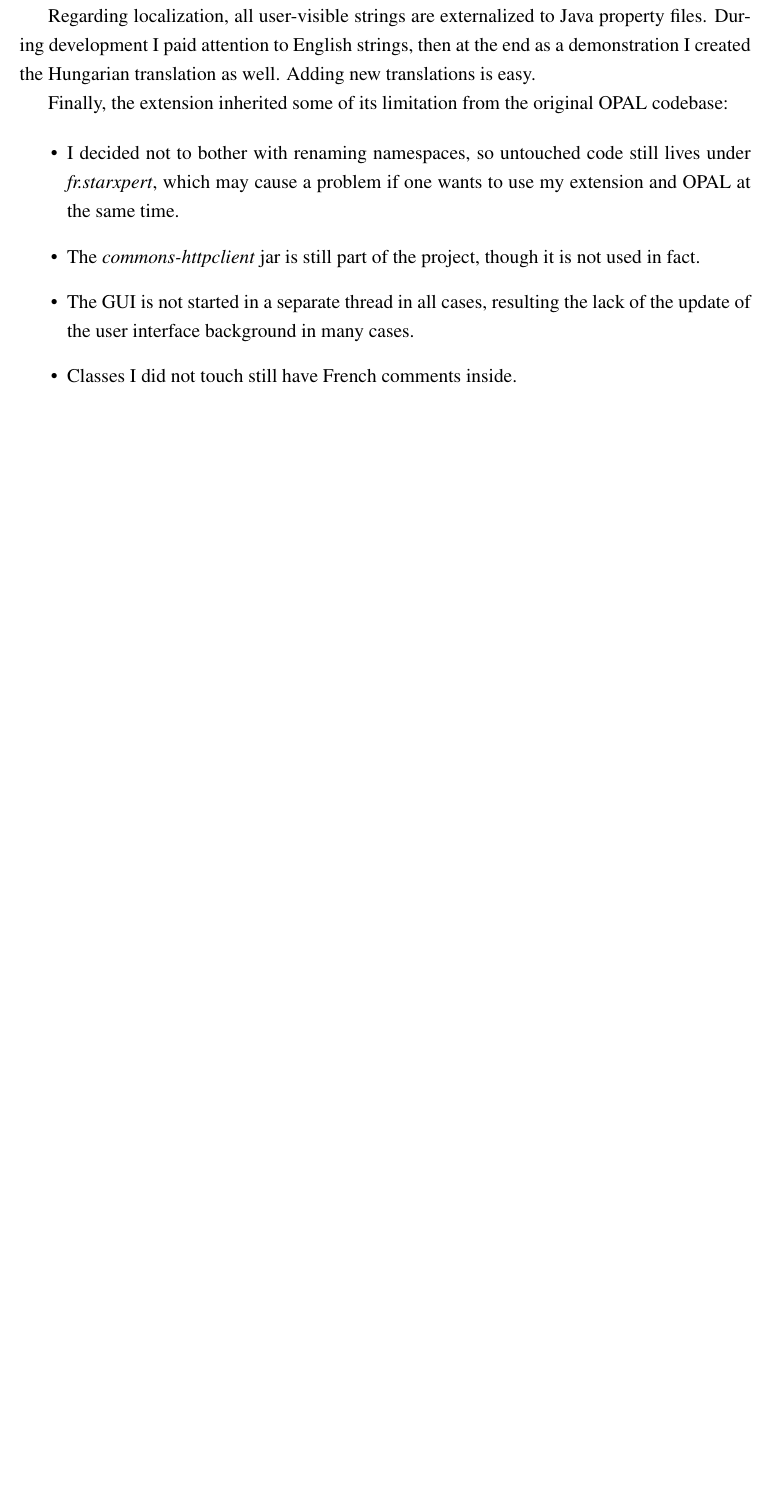
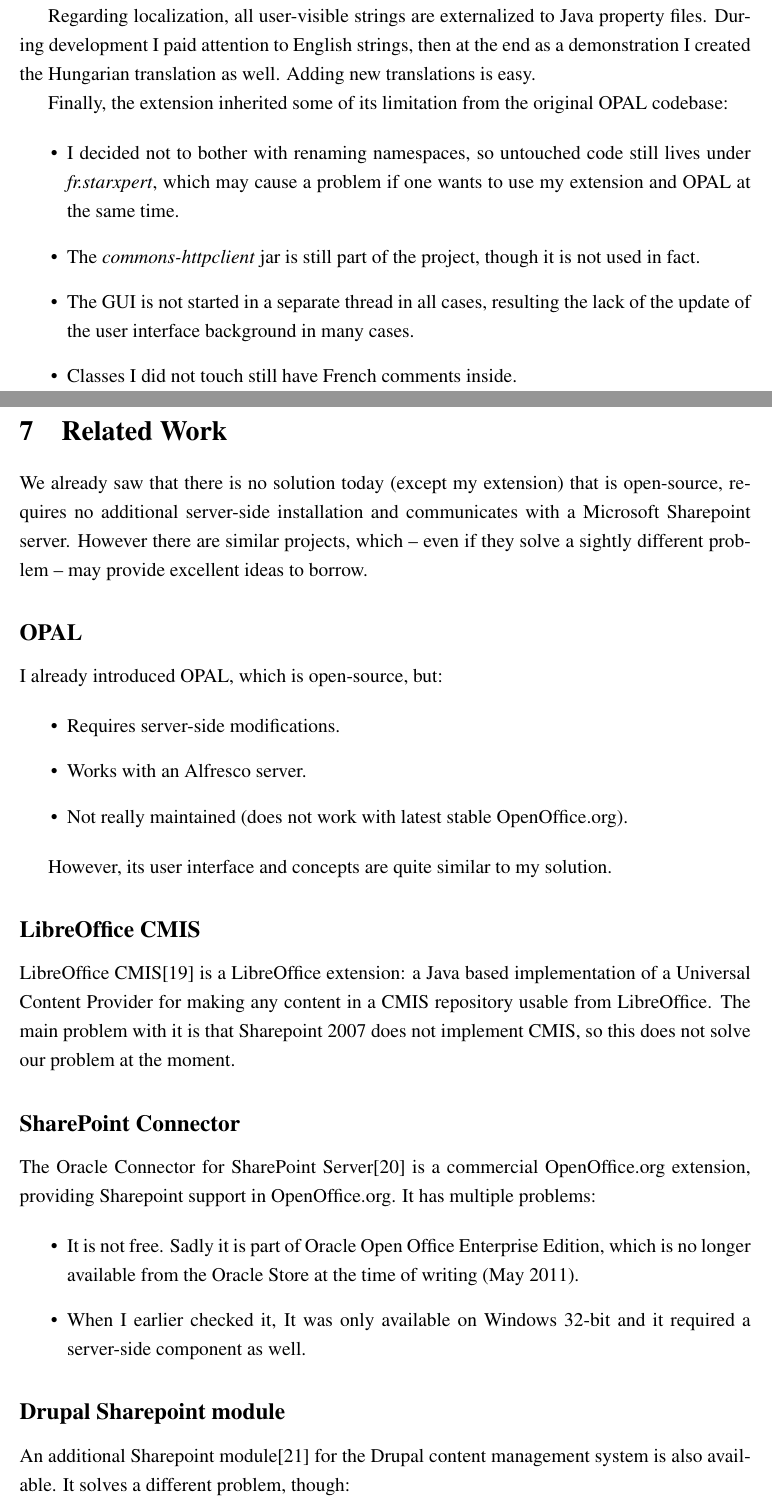
Before and after one commit to vmiklos/msc-thesis, a LaTeX thesis (doc/tex/thesis.tex, which reads doc/tex/related.tex): part of page 30 of 31 before the commit and two parts of pages 30 and 31 of 34 after it, the two joined at a grey line, cut so that both start at the same text, the shorter picture padded with empty space. Compiled offline with pdfLaTeX.

Commit message:
related work section

```diff
--- /dev/null
+++ b/doc/tex/related.tex
@@ -0,0 +1,41 @@
+\section{Related Work}
+
+We already saw that there is no solution today (except my extension) that is
+open-source, requires no additional server-side installation and communicates
+with a Microsoft Sharepoint server. However there are similar projects, which
+-- even if they solve a sightly different problem -- may provide excellent
+ideas to borrow.
+
+\subsection*{OPAL}
+I already introduced OPAL, which is open-source, but:
+
+\begin{itemize}
+\item Requires server-side modifications.
+\item Works with an Alfresco server.
+\item Not really maintained (does not work with latest stable OpenOffice.org).
+\end{itemize}
+
+However, its user interface and concepts are quite similar to my solution.
+
+\subsection*{LibreOffice CMIS}
+LibreOffice CMIS\cite{locmis} is a LibreOffice extension: a Java based
+implementation of a Universal Content Provider for making any content in a CMIS
+repository usable from LibreOffice. The main problem with it is that Sharepoint
+2007 does not implement CMIS, so this does not solve our problem at the moment.
+
+\subsection*{SharePoint Connector}
+The Oracle Connector for SharePoint Server\cite{oracle-sp-connector} is a
+commercial OpenOffice.org extension, providing Sharepoint support in
+OpenOffice.org. It has multiple problems:
+
+\begin{itemize}
+\item It is not free. Sadly it is part of Oracle Open Office Enterprise
+Edition, which is no longer available from the Oracle Store at the time of
+writing (May 2011).
+\item When I earlier checked it, It was only available on Windows 32-bit and it
+required a server-side component as well.
+\end{itemize}
+
+\subsection*{Drupal Sharepoint module}
+
+An additional Sharepoint module\cite{drupal-sp} for the Drupal content management system is also available. It solves a different problem, though:
@@ -0,0 +46,3 @@
+\item To reach its goals, it was enough to use the SOAP interface of the
+Sharepoint server, which is not enough for my purposes.
+\end{itemize}
```
Also changed, not shown: doc/tex/introduction.tex (+2 -1 lines), doc/tex/thesis.bib (+30 -0 lines), doc/tex/thesis.tex (+2 -0 lines), doc/tex/related.tex (4 more changed lines), 1 other file.
